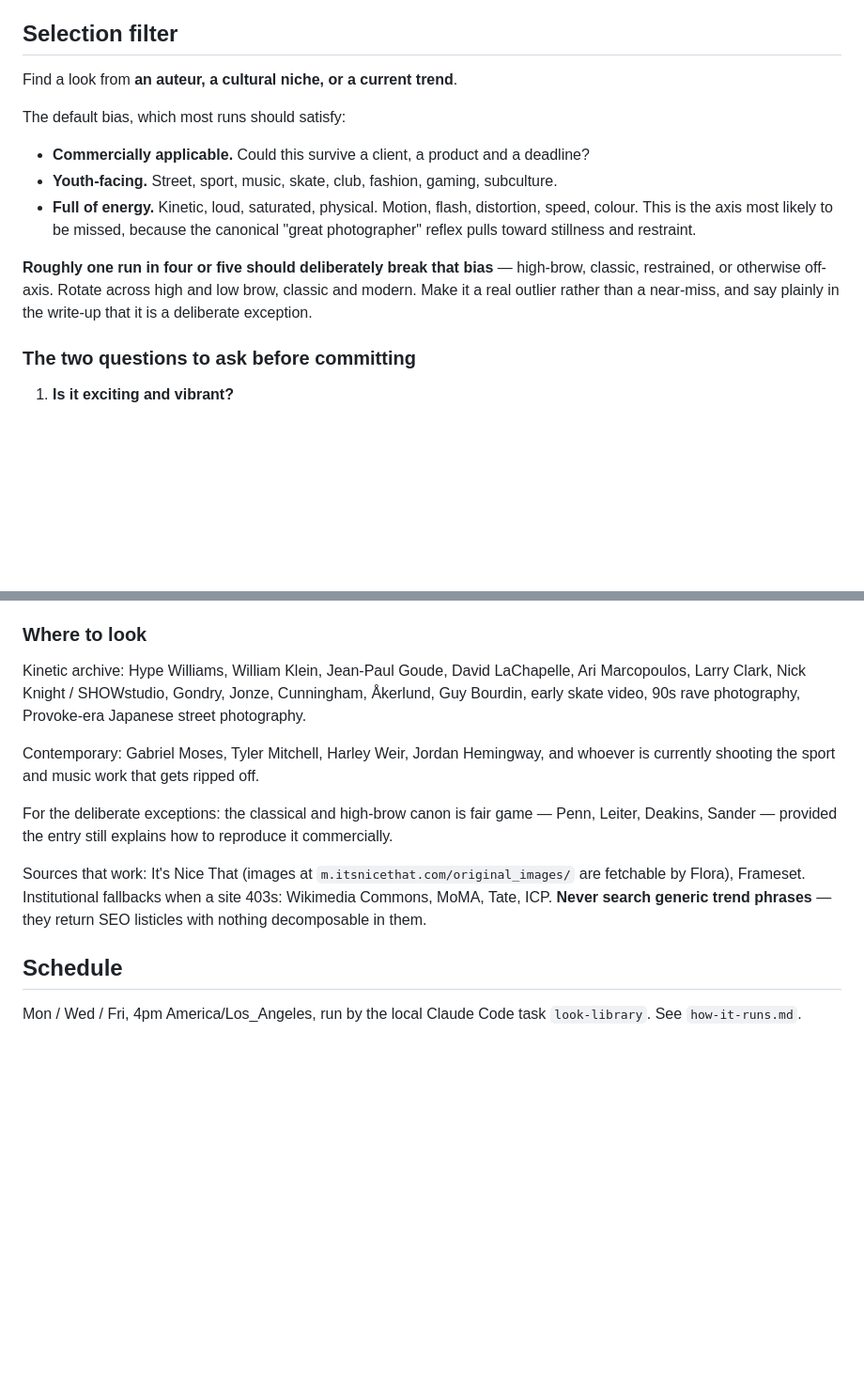
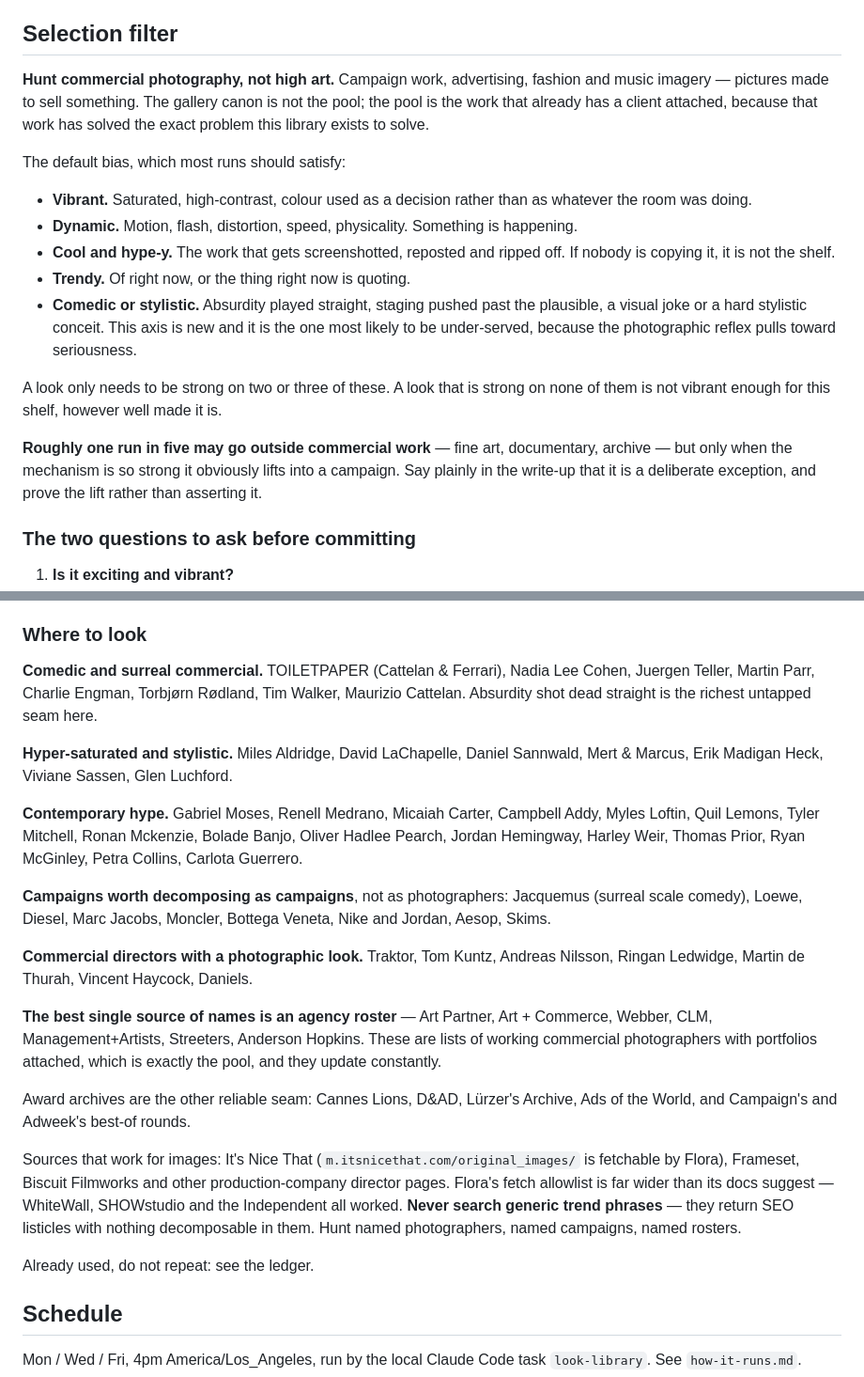
Before and after one commit to bradhall4/Look-Library, a Markdown page: docs/config.md, 2 parts joined by grey strips. Shown at 94% size. GitHub-like rendering; blank space fills up the shorter version.

Commit message:
Selection: pivot the pool to commercial photography
The shelf exists to be worked into live campaigns, so the pool should be
work that already had a client attached. The filter was still pointed at
the gallery canon — Penn, Leiter, Sander, Provoke-era — with an explicit
invitation to go high-brow one run in five. That is now inverted.

The default bias is commercial: campaign, advertising, fashion and music
imagery, biased toward vibrant, dynamic, cool and hype-y, trendy, and —
new — comedic or hard-stylistic. Absurdity played dead straight is called
out as the most under-served axis, because the photographic reflex pulls
toward seriousness. A look needs to be strong on two or three of these,
not all of them.

Going outside commercial work is still allowed about one run in five, but
only where the mechanism obviously lifts into a campaign, and the
write-up has to prove the lift rather than assert it.

Where-to-look rebuilt around the new pool: comedic and surreal
commercial, hyper-saturated and stylistic, contemporary hype, campaigns
worth decomposing as campaigns rather than as photographers, and
commercial directors with a photographic look.

Two sourcing seams added that are better than any fixed list, because
they stay current: agency rosters (Art Partner, Art + Commerce, Webber,
CLM, Streeters) are literally lists of working commercial photographers
with portfolios attached, and award archives (Cannes Lions, D&AD,
Lürzer's Archive).

Co-Authored-By: Claude Opus 5 <noreply@anthropic.com>

```diff
--- a/docs/config.md
+++ b/docs/config.md
@@ -14,20 +14,29 @@ string, and four frames proving it survives a change of subject.
 
 ## Selection filter
 
-Find a look from **an auteur, a cultural niche, or a current trend**.
+**Hunt commercial photography, not high art.** Campaign work, advertising, fashion and music
+imagery — pictures made to sell something. The gallery canon is not the pool; the pool is the
+work that already has a client attached, because that work has solved the exact problem this
+library exists to solve.
 
 The default bias, which most runs should satisfy:
 
-- **Commercially applicable.** Could this survive a client, a product and a deadline?
-- **Youth-facing.** Street, sport, music, skate, club, fashion, gaming, subculture.
-- **Full of energy.** Kinetic, loud, saturated, physical. Motion, flash, distortion, speed,
-  colour. This is the axis most likely to be missed, because the canonical "great photographer"
-  reflex pulls toward stillness and restraint.
+- **Vibrant.** Saturated, high-contrast, colour used as a decision rather than as whatever the
+  room was doing.
+- **Dynamic.** Motion, flash, distortion, speed, physicality. Something is happening.
+- **Cool and hype-y.** The work that gets screenshotted, reposted and ripped off. If nobody is
+  copying it, it is not the shelf.
+- **Trendy.** Of right now, or the thing right now is quoting.
+- **Comedic or stylistic.** Absurdity played straight, staging pushed past the plausible, a
+  visual joke or a hard stylistic conceit. This axis is new and it is the one most likely to be
+  under-served, because the photographic reflex pulls toward seriousness.
 
-**Roughly one run in four or five should deliberately break that bias** — high-brow, classic,
-restrained, or otherwise off-axis. Rotate across high and low brow, classic and modern. Make it
-a real outlier rather than a near-miss, and say plainly in the write-up that it is a deliberate
-exception.
+A look only needs to be strong on two or three of these. A look that is strong on none of them
+is not vibrant enough for this shelf, however well made it is.
+
+**Roughly one run in five may go outside commercial work** — fine art, documentary, archive —
+but only when the mechanism is so strong it obviously lifts into a campaign. Say plainly in the
+write-up that it is a deliberate exception, and prove the lift rather than asserting it.
 
 ### The two questions to ask before committing
 
@@ -56,20 +65,37 @@ handheld amplitude; saturation and contrast pushed past documentary. A card that
 
 ### Where to look
 
-Kinetic archive: Hype Williams, William Klein, Jean-Paul Goude, David LaChapelle, Ari
-Marcopoulos, Larry Clark, Nick Knight / SHOWstudio, Gondry, Jonze, Cunningham, Åkerlund, Guy
-Bourdin, early skate video, 90s rave photography, Provoke-era Japanese street photography.
+**Comedic and surreal commercial.** TOILETPAPER (Cattelan & Ferrari), Nadia Lee Cohen, Juergen
+Teller, Martin Parr, Charlie Engman, Torbjørn Rødland, Tim Walker, Maurizio Cattelan. Absurdity
+shot dead straight is the richest untapped seam here.
 
-Contemporary: Gabriel Moses, Tyler Mitchell, Harley Weir, Jordan Hemingway, and whoever is
-currently shooting the sport and music work that gets ripped off.
+**Hyper-saturated and stylistic.** Miles Aldridge, David LaChapelle, Daniel Sannwald, Mert &
+Marcus, Erik Madigan Heck, Viviane Sassen, Glen Luchford.
 
-For the deliberate exceptions: the classical and high-brow canon is fair game — Penn, Leiter,
-Deakins, Sander — provided the entry still explains how to reproduce it commercially.
+**Contemporary hype.** Gabriel Moses, Renell Medrano, Micaiah Carter, Campbell Addy, Myles
+Loftin, Quil Lemons, Tyler Mitchell, Ronan Mckenzie, Bolade Banjo, Oliver Hadlee Pearch, Jordan
+Hemingway, Harley Weir, Thomas Prior, Ryan McGinley, Petra Collins, Carlota Guerrero.
 
-Sources that work: It's Nice That (images at `m.itsnicethat.com/original_images/` are fetchable
-by Flora), Frameset. Institutional fallbacks when a site 403s: Wikimedia Commons, MoMA, Tate,
-ICP. **Never search generic trend phrases** — they return SEO listicles with nothing
-decomposable in them.
+**Campaigns worth decomposing as campaigns**, not as photographers: Jacquemus (surreal scale
+comedy), Loewe, Diesel, Marc Jacobs, Moncler, Bottega Veneta, Nike and Jordan, Aesop, Skims.
+
+**Commercial directors with a photographic look.** Traktor, Tom Kuntz, Andreas Nilsson, Ringan
+Ledwidge, Martin de Thurah, Vincent Haycock, Daniels.
+
+**The best single source of names is an agency roster** — Art Partner, Art + Commerce, Webber,
+CLM, Management+Artists, Streeters, Anderson Hopkins. These are lists of working commercial
+photographers with portfolios attached, which is exactly the pool, and they update constantly.
+
+Award archives are the other reliable seam: Cannes Lions, D&AD, Lürzer's Archive, Ads of the
+World, and Campaign's and Adweek's best-of rounds.
+
+Sources that work for images: It's Nice That (`m.itsnicethat.com/original_images/` is fetchable
+by Flora), Frameset, Biscuit Filmworks and other production-company director pages. Flora's
+fetch allowlist is far wider than its docs suggest — WhiteWall, SHOWstudio and the Independent
+all worked. **Never search generic trend phrases** — they return SEO listicles with nothing
+decomposable in them. Hunt named photographers, named campaigns, named rosters.
+
+Already used, do not repeat: see the ledger.
 
 ## Schedule
 
```
Also changed, not shown: docs/run-procedure.md (+6 -4 lines).
